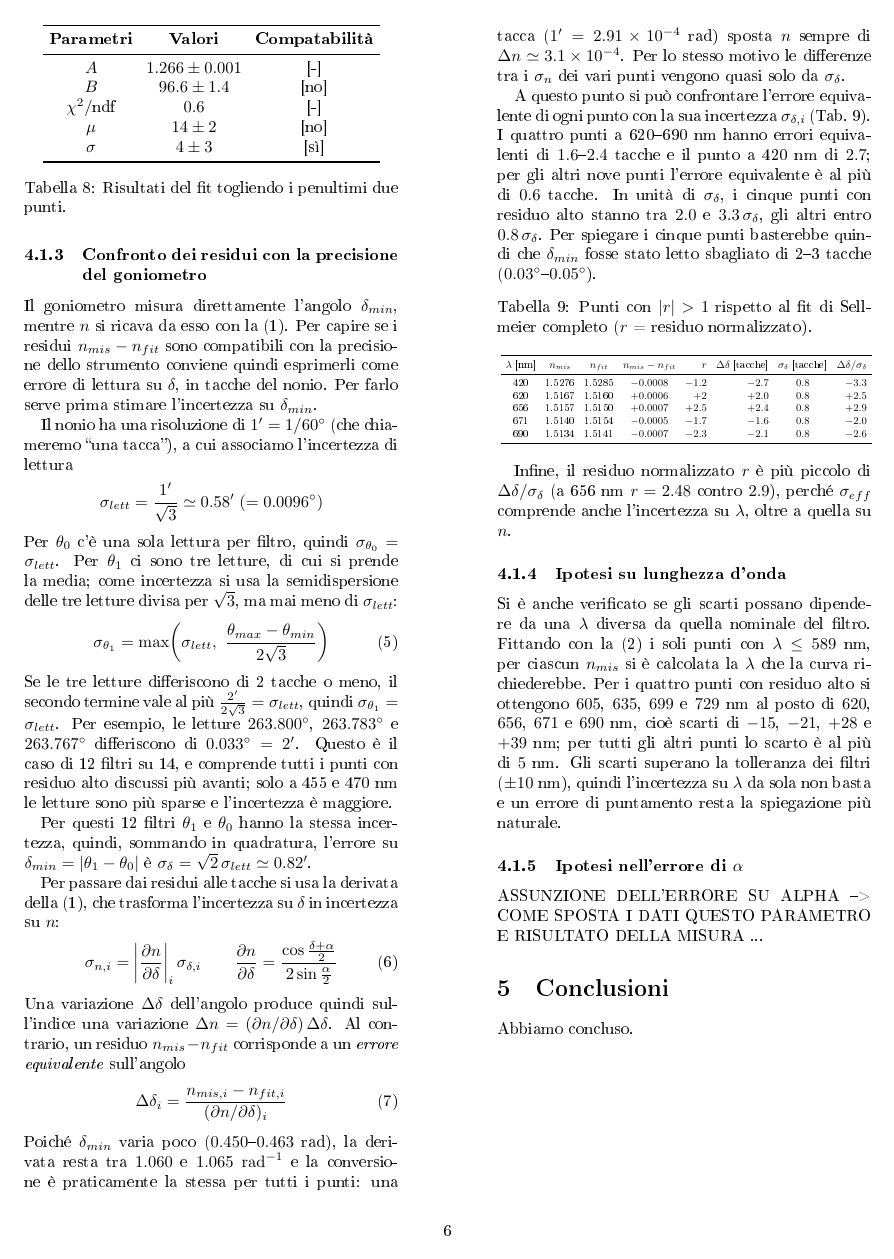
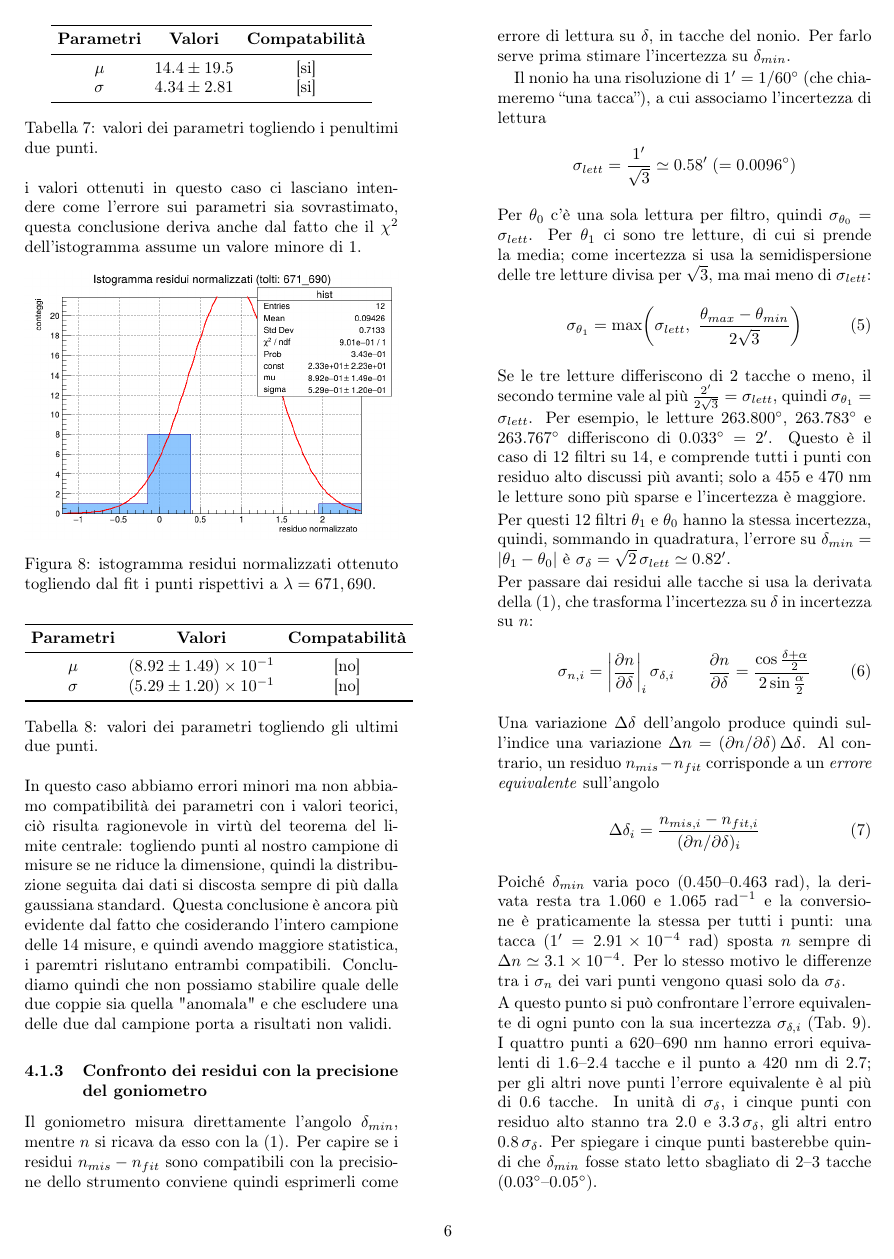
Before and after one commit to Its-mics/Laboratorio-di-Ottica, a LaTeX paper (Laboratorio/esperienza3/esperienza3.tex): page 6 of 6 before the commit and page 6 of 7 after it. The pictures show the PDF file Laboratorio/esperienza3/esperienza3.pdf that the author committed with the source.

Commit message:
aggiunta istogrammi delle coppie tolte con commento finale usando il T.L. C

```diff
--- a/Laboratorio/esperienza3/esperienza3.tex
+++ b/Laboratorio/esperienza3/esperienza3.tex
@@ -365,16 +375,22 @@ Per capire quale coppia sia la responsabile, si sono fatti due fit: uno senza 67
         \textbf{Parametri} & \textbf{Valori} & \textbf{Compatabilità} \\
         \midrule
 
-        $A$ & $1.271 \pm 0.001$ & [-] \\
-        $B$ & $91 \pm 1.5$  & [no] \\
-        $\chi^2/\text{ndf}$ & $0.44$  & [-] \\
-        $\mu$ & $0.9 \pm 0.1$  & [no] \\
-        $\sigma$ & $0.5 \pm 0.1$  & [no] \\
+        $\mu$ & $14.4 \pm 19.5$  & [si] \\
+        $\sigma$ & $4.34\pm 2.81$  & [si] \\
         \bottomrule
     \end{tabular}
-    \caption{Risultati del fit togliendo ultimi due punti.}
+    \caption{valori dei parametri togliendo i penultimi due punti.}
     \label{tab:risultati_fit_nuovi}
 \end{table}
+
+\noindent i valori ottenuti in questo caso ci lasciano intendere come l'errore sui parametri sia sovrastimato, questa conclusione deriva anche dal fatto che  il $\chi^2$ dell'istogramma assume un valore minore di 1.
+
+  \begin{figure}[H]
+        \centering
+      \includegraphics[width=1.0\columnwidth]{Analisi dati/Immagini/istogrammi/hist_togliendo_671_690.png}
+        \caption{ istogramma residui normalizzati ottenuto togliendo dal fit i punti rispettivi a $\lambda=671,690$.}
+        \label{fig4}
+      \end{figure}
 
 
       \begin{table}[H]
@@ -384,19 +400,16 @@ Per capire quale coppia sia la responsabile, si sono fatti due fit: uno senza 67
         \textbf{Parametri} & \textbf{Valori} & \textbf{Compatabilità} \\
         \midrule
 
-        $A$ & $1.266 \pm 0.001$ & [-] \\
-        $B$ & $96.6 \pm 1.4$  & [no] \\
-        $\chi^2/\text{ndf}$ & $0.6$  & [-] \\
-        $\mu$ &  $14 \pm 2$ & [no] \\
-        $\sigma$ & $4 \pm 3$ & [sì] \\
+        $\mu$ &  $(8.92\pm 1.49)\times10^{-1}$ & [no] \\
+        $\sigma$ & $(5.29 \pm 1.20)\times10^{-1}$ & [no] \\
         \bottomrule
     \end{tabular}
-    \caption{Risultati del fit togliendo i penultimi due punti.}
+    \caption{valori dei parametri togliendo gli ultimi due punti.}
     \label{tab:risultati_fit_nuovi}
 \end{table}
-
-
-
+ \noindent In questo caso abbiamo errori minori ma non abbiamo compatibilità dei parametri con i valori teorici, ciò risulta ragionevole in virtù del teorema del limite centrale: togliendo punti al nostro campione di misure se ne riduce la dimensione, quindi la distribuzione seguita dai dati si discosta sempre di più dalla gaussiana standard.
+Questa conclusione è ancora più evidente dal fatto che cosiderando l'intero campione delle 14 misure, e quindi avendo maggiore statistica, i paremtri rislutano entrambi compatibili.
+\noindent Concludiamo quindi che non possiamo stabilire quale delle due coppie sia quella "anomala" e che escludere una delle due dal campione porta a risultati non validi.
 
     \subsubsection{Confronto dei residui con la precisione del goniometro}
     Il goniometro misura direttamente l'angolo $\delta_{min}$, mentre $n$ si ricava da esso con la \eqref{eq:1}. Per capire se i residui $n_{mis}-n_{fit}$ sono compatibili con la precisione dello strumento conviene quindi esprimerli come errore di lettura su $\delta$, in tacche del nonio. Per farlo serve prima stimare l'incertezza su $\delta_{min}$.
```
Also changed, not shown: Laboratorio/esperienza3/esperienza3.pdf, Laboratorio/esperienza3/esperienza3.tex (44 more changed lines), 4 other files.
